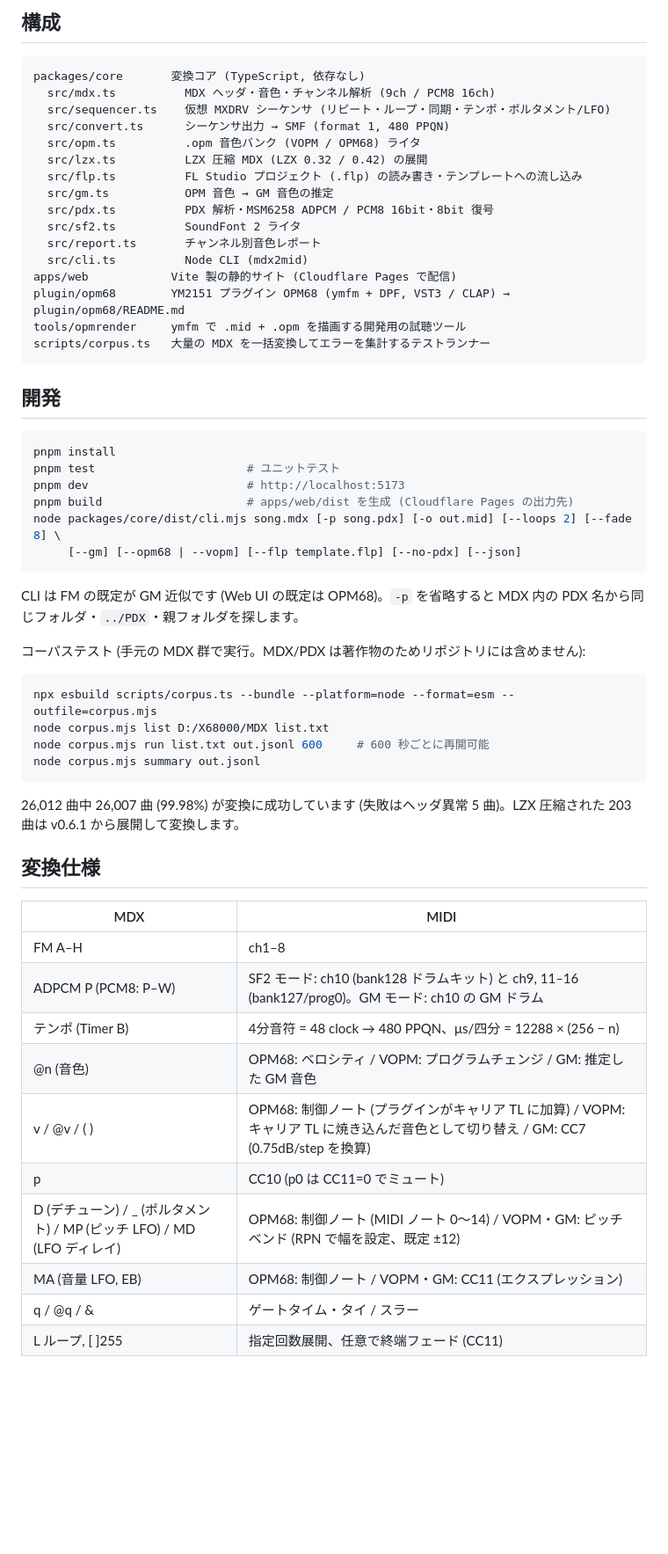
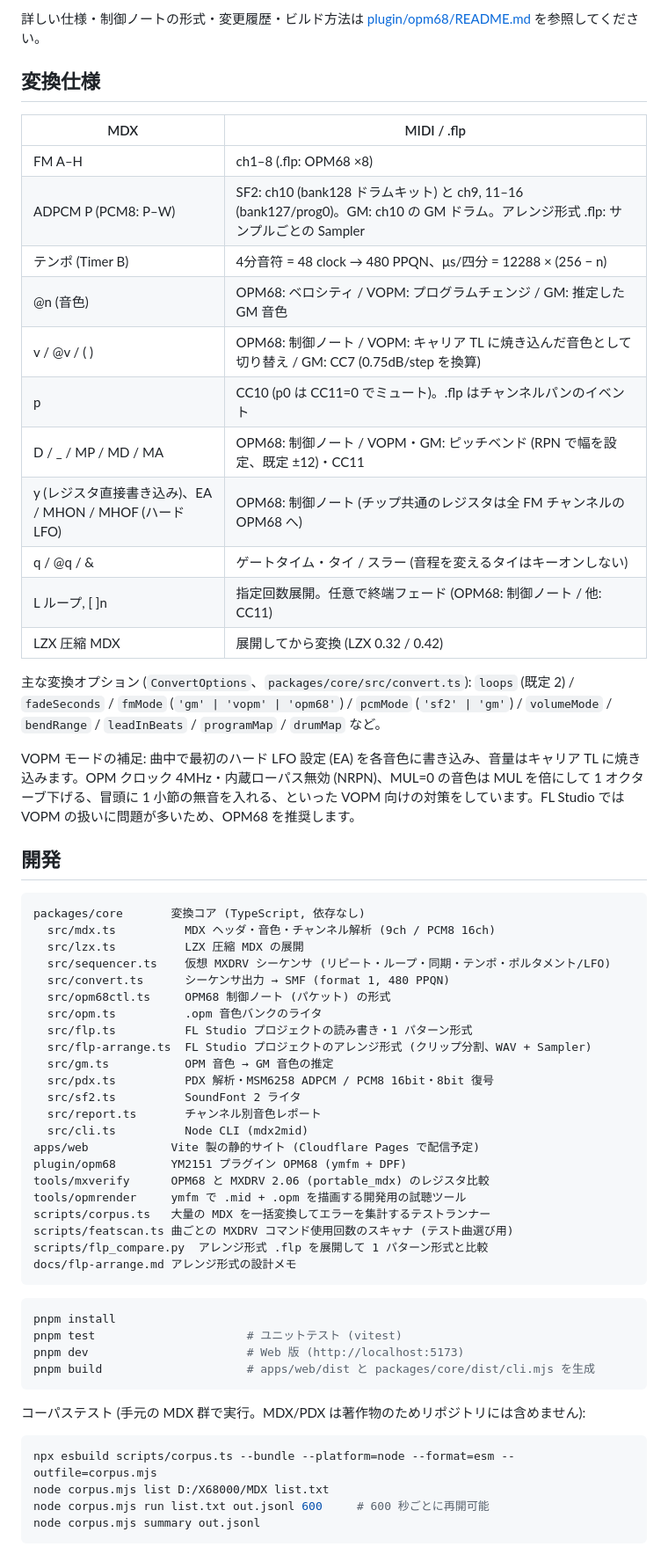
Before and after one commit to YosAwed/MDXPCM2MIDI, a Markdown page: README.md, the part around one of its changes. Shown at 88% size. GitHub-like rendering; blank space fills up the shorter version.

````diff
--- a/README.md
+++ b/README.md
@@ -16,37 +143,59 @@ ADPCM は PDX があれば `.sf2` (原音) を、なければ GM ドラムに割
 
-## 構成
+詳しい仕様・制御ノートの形式・変更履歴・ビルド方法は [plugin/opm68/README.md](plugin/opm68/README.md) を参照してください。
+
+## 変換仕様
+
+| MDX | MIDI / .flp |
+|---|---|
+| FM A–H | ch1–8 (.flp: OPM68 ×8) |
+| ADPCM P (PCM8: P–W) | SF2: ch10 (bank128 ドラムキット) と ch9, 11–16 (bank127/prog0)。GM: ch10 の GM ドラム。アレンジ形式 .flp: サンプルごとの Sampler |
+| テンポ (Timer B) | 4分音符 = 48 clock → 480 PPQN、μs/四分 = 12288 × (256 − n) |
+| @n (音色) | OPM68: ベロシティ / VOPM: プログラムチェンジ / GM: 推定した GM 音色 |
+| v / @v / ( ) | OPM68: 制御ノート / VOPM: キャリア TL に焼き込んだ音色として切り替え / GM: CC7 (0.75dB/step を換算) |
+| p | CC10 (p0 は CC11=0 でミュート)。.flp はチャンネルパンのイベント |
+| D / _ / MP / MD / MA | OPM68: 制御ノート / VOPM・GM: ピッチベンド (RPN で幅を設定、既定 ±12)・CC11 |
+| y (レジスタ直接書き込み)、EA / MHON / MHOF (ハード LFO) | OPM68: 制御ノート (チップ共通のレジスタは全 FM チャンネルの OPM68 へ) |
+| q / @q / & | ゲートタイム・タイ / スラー (音程を変えるタイはキーオンしない) |
+| L ループ, [ ]n | 指定回数展開。任意で終端フェード (OPM68: 制御ノート / 他: CC11) |
+| LZX 圧縮 MDX | 展開してから変換 (LZX 0.32 / 0.42) |
+
+主な変換オプション (`ConvertOptions`、`packages/core/src/convert.ts`): `loops` (既定 2) / `fadeSeconds` / `fmMode` (`'gm' | 'vopm' | 'opm68'`) / `pcmMode` (`'sf2' | 'gm'`) / `volumeMode` / `bendRange` / `leadInBeats` / `programMap` / `drumMap` など。
+
+VOPM モードの補足: 曲中で最初のハード LFO 設定 (EA) を各音色に書き込み、音量はキャリア TL に焼き込みます。OPM クロック 4MHz・内蔵ローパス無効 (NRPN)、MUL=0 の音色は MUL を倍にして 1 オクターブ下げる、冒頭に 1 小節の無音を入れる、といった VOPM 向けの対策をしています。FL Studio では VOPM の扱いに問題が多いため、OPM68 を推奨します。
+
+## 開発
 
 ```
 packages/core       変換コア (TypeScript, 依存なし)
   src/mdx.ts          MDX ヘッダ・音色・チャンネル解析 (9ch / PCM8 16ch)
+  src/lzx.ts          LZX 圧縮 MDX の展開
   src/sequencer.ts    仮想 MXDRV シーケンサ (リピート・ループ・同期・テンポ・ポルタメント/LFO)
   src/convert.ts      シーケンサ出力 → SMF (format 1, 480 PPQN)
-  src/opm.ts          .opm 音色バンク (VOPM / OPM68) ライタ
-  src/lzx.ts          LZX 圧縮 MDX (LZX 0.32 / 0.42) の展開
-  src/flp.ts          FL Studio プロジェクト (.flp) の読み書き・テンプレートへの流し込み
+  src/opm68ctl.ts     OPM68 制御ノート (パケット) の形式
+  src/opm.ts          .opm 音色バンクのライタ
+  src/flp.ts          FL Studio プロジェクトの読み書き・1 パターン形式
+  src/flp-arrange.ts  FL Studio プロジェクトのアレンジ形式 (クリップ分割、WAV + Sampler)
   src/gm.ts           OPM 音色 → GM 音色の推定
   src/pdx.ts          PDX 解析・MSM6258 ADPCM / PCM8 16bit・8bit 復号
   src/sf2.ts          SoundFont 2 ライタ
   src/report.ts       チャンネル別音色レポート
   src/cli.ts          Node CLI (mdx2mid)
-apps/web            Vite 製の静的サイト (Cloudflare Pages で配信)
-plugin/opm68        YM2151 プラグイン OPM68 (ymfm + DPF, VST3 / CLAP) → plugin/opm68/README.md
+apps/web            Vite 製の静的サイト (Cloudflare Pages で配信予定)
+plugin/opm68        YM2151 プラグイン OPM68 (ymfm + DPF)
+tools/mxverify      OPM68 と MXDRV 2.06 (portable_mdx) のレジスタ比較
 tools/opmrender     ymfm で .mid + .opm を描画する開発用の試聴ツール
 scripts/corpus.ts   大量の MDX を一括変換してエラーを集計するテストランナー
+scripts/featscan.ts 曲ごとの MXDRV コマンド使用回数のスキャナ (テスト曲選び用)
+scripts/flp_compare.py  アレンジ形式 .flp を展開して 1 パターン形式と比較
+docs/flp-arrange.md アレンジ形式の設計メモ
 ```
-
-## 開発
 
 ```sh
 pnpm install
-pnpm test                      # ユニットテスト
-pnpm dev                       # http://localhost:5173
-pnpm build                     # apps/web/dist を生成 (Cloudflare Pages の出力先)
-node packages/core/dist/cli.mjs song.mdx [-p song.pdx] [-o out.mid] [--loops 2] [--fade 8] \
-     [--gm] [--opm68 | --vopm] [--flp template.flp] [--no-pdx] [--json]
+pnpm test                      # ユニットテスト (vitest)
+pnpm dev                       # Web 版 (http://localhost:5173)
+pnpm build                     # apps/web/dist と packages/core/dist/cli.mjs を生成
 ```
-
-CLI は FM の既定が GM 近似です (Web UI の既定は OPM68)。`-p` を省略すると MDX 内の PDX 名から同じフォルダ・`../PDX`・親フォルダを探します。
 
 コーパステスト (手元の MDX 群で実行。MDX/PDX は著作物のためリポジトリには含めません):
 
@@ -57,20 +206,3 @@ node corpus.mjs run list.txt out.jsonl 600     # 600 秒ごとに再開可能
 node corpus.mjs summary out.jsonl
 ```
 
-26,012 曲中 26,007 曲 (99.98%) が変換に成功しています (失敗はヘッダ異常 5 曲)。LZX 圧縮された 203 曲は v0.6.1 から展開して変換します。
-
-## 変換仕様
-
-| MDX | MIDI |
-|---|---|
-| FM A–H | ch1–8 |
-| ADPCM P (PCM8: P–W) | SF2 モード: ch10 (bank128 ドラムキット) と ch9, 11–16 (bank127/prog0)。GM モード: ch10 の GM ドラム |
-| テンポ (Timer B) | 4分音符 = 48 clock → 480 PPQN、μs/四分 = 12288 × (256 − n) |
-| @n (音色) | OPM68: ベロシティ / VOPM: プログラムチェンジ / GM: 推定した GM 音色 |
-| v / @v / ( ) | OPM68: 制御ノート (プラグインがキャリア TL に加算) / VOPM: キャリア TL に焼き込んだ音色として切り替え / GM: CC7 (0.75dB/step を換算) |
-| p | CC10 (p0 は CC11=0 でミュート) |
-| D (デチューン) / _ (ポルタメント) / MP (ピッチ LFO) / MD (LFO ディレイ) | OPM68: 制御ノート (MIDI ノート 0〜14) / VOPM・GM: ピッチベンド (RPN で幅を設定、既定 ±12) |
-| MA (音量 LFO, EB) | OPM68: 制御ノート / VOPM・GM: CC11 (エクスプレッション) |
-| q / @q / & | ゲートタイム・タイ / スラー |
-| L ループ, [ ]255 | 指定回数展開、任意で終端フェード (CC11) |
-
````
Also changed, not shown: other parts of README.md (+142 -40 lines), plugin/opm68/README.md (+9 -5 lines).
